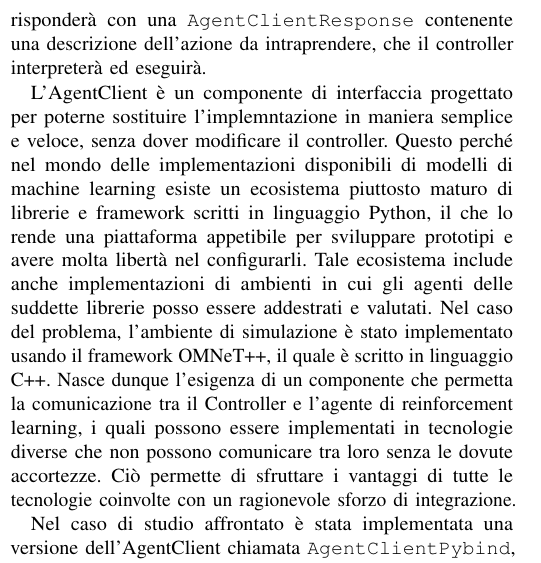
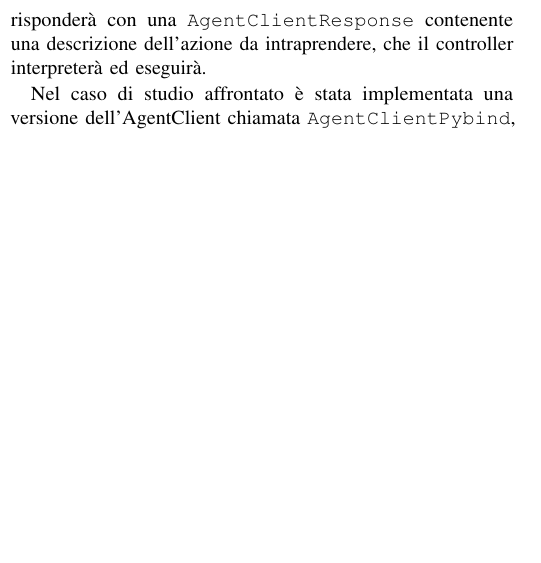
Before and after one commit to retarded-reward/collaborative-learning, a LaTeX paper (docs/paper.tex): part of one column of page 6 of 17, cut so that both start at the same text, the shorter picture padded with empty space. Compiled offline with pdfLaTeX; a missing font is replaced by an installed copy or a similar font; a LaTeX package or settings file that is missing is left out.

Commit message:
removed unecessary paragraph in AgentClient section

```diff
--- a/docs/paper.tex
+++ b/docs/paper.tex
@@ -489,21 +489,6 @@ su quale azione intraprendere. L'AgentClient risponderà con una
 \code{AgentClientResponse} contenente una descrizione dell'azione da intraprendere,
 che il controller interpreterà ed eseguirà.
 
-L'AgentClient è un componente di interfaccia progettato per poterne sostituire
-l'implemntazione in maniera semplice e veloce, senza dover modificare il controller.
-Questo perché nel mondo delle implementazioni disponibili di modelli di machine learning
- esiste un
-ecosistema piuttosto maturo di librerie e framework scritti in linguaggio Python, il
-che lo rende una piattaforma appetibile per sviluppare prototipi e avere molta libertà
-nel configurarli. Tale ecosistema include anche implementazioni di ambienti in cui
-gli agenti delle suddette librerie posso essere addestrati e valutati. Nel caso del
-problema, l'ambiente di simulazione è stato implementato usando il framework OMNeT++,
-il quale è scritto in linguaggio C++. Nasce dunque l'esigenza di un componente che
-permetta la comunicazione tra il Controller e l'agente di reinforcement learning, i
-quali possono essere implementati in tecnologie diverse che non possono comunicare
-tra loro senza le dovute accortezze. Ciò permette di sfruttare i vantaggi di tutte le
-tecnologie coinvolte con un ragionevole sforzo di integrazione.
-
 Nel caso di studio affrontato è stata implementata una versione dell'AgentClient chiamata
 \code{AgentClientPybind}, che sfrutta la libreria PyBind per poter invocare codice
 Python da C++. In particolare, le operazioni svolte da tale componente sono:
```
